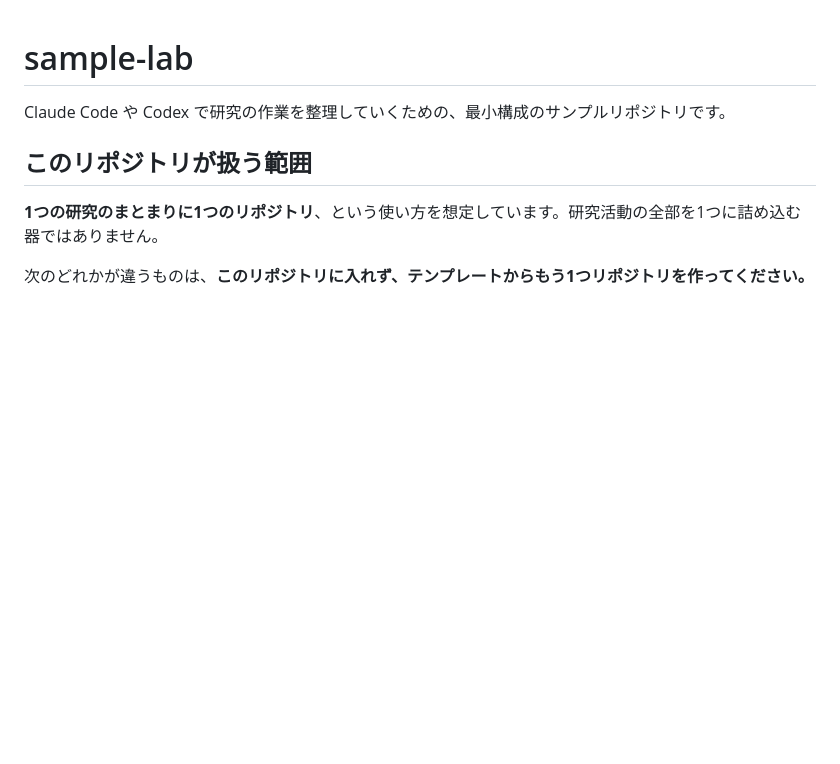
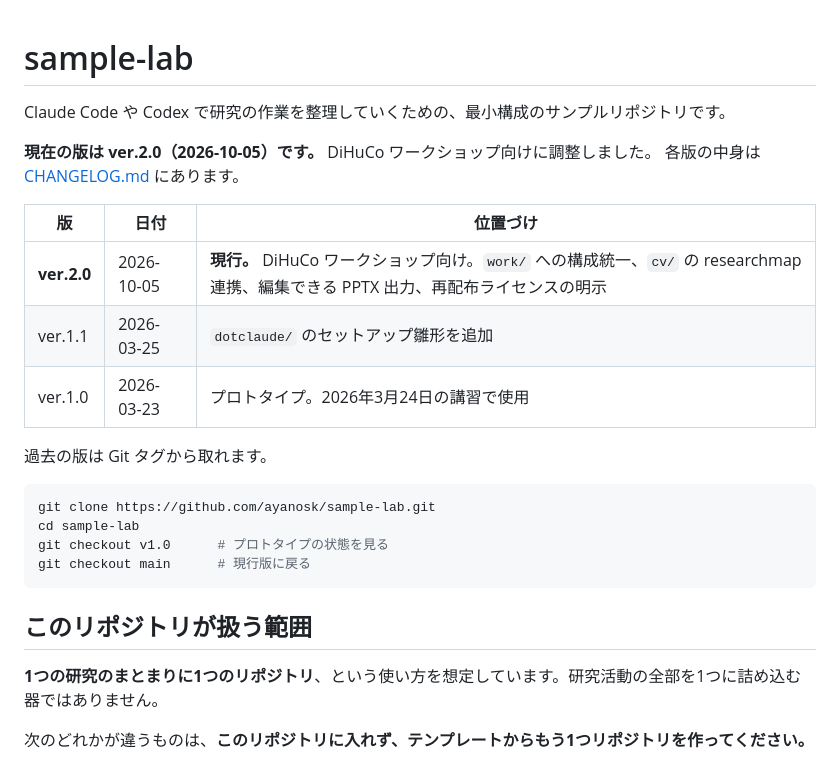
Before and after one commit to ayanosk/sample-lab, a Markdown page: README.md, the part around the change. Drawn GitHub-style; blank space fills up the shorter version.

Commit message:
ver.2 として到達点を CHANGELOG と README に記録する

````diff
--- a/README.md
+++ b/README.md
@@ -1,6 +1,24 @@
 # sample-lab
 
 Claude Code や Codex で研究の作業を整理していくための、最小構成のサンプルリポジトリです。
+
+**現在の版は ver.2.0（2026-10-05）です。** DiHuCo ワークショップ向けに調整しました。
+各版の中身は [CHANGELOG.md](./CHANGELOG.md) にあります。
+
+| 版 | 日付 | 位置づけ |
+|---|---|---|
+| **ver.2.0** | 2026-10-05 | **現行。** DiHuCo ワークショップ向け。`work/` への構成統一、`cv/` の researchmap 連携、編集できる PPTX 出力、再配布ライセンスの明示 |
+| ver.1.1 | 2026-03-25 | `dotclaude/` のセットアップ雛形を追加 |
+| ver.1.0 | 2026-03-23 | プロトタイプ。2026年3月24日の講習で使用 |
+
+過去の版は Git タグから取れます。
+
+```bash
+git clone https://github.com/ayanosk/sample-lab.git
+cd sample-lab
+git checkout v1.0      # プロトタイプの状態を見る
+git checkout main      # 現行版に戻る
+```
 
 ## このリポジトリが扱う範囲
 
````
Also changed, not shown: CHANGELOG.md (added, +57 -0 lines).
